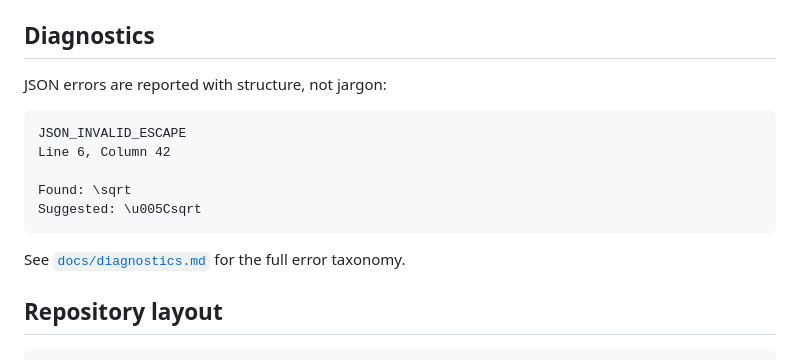
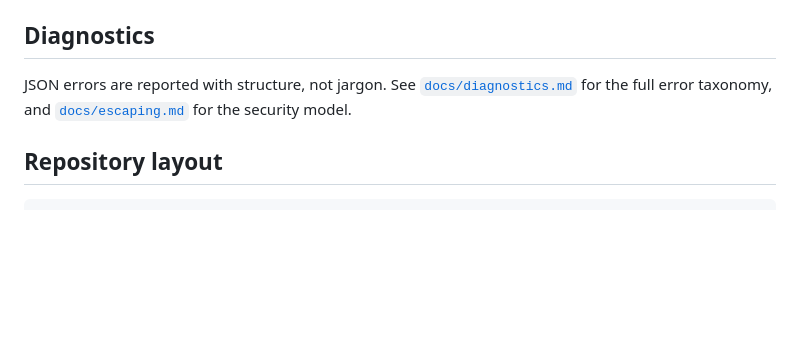
Before and after one commit to donghaoxuan13818851792-code/ProofNote, a Markdown page: README.md, the part around one of its changes. Rendered like a GitHub page; blank space fills up the shorter version.

````diff
--- a/README.md
+++ b/README.md
@@ -47,17 +79,9 @@ rendering. See [`docs/ai-authoring.md`](docs/ai-authoring.md).
 
 ## Diagnostics
 
-JSON errors are reported with structure, not jargon:
-
-```
-JSON_INVALID_ESCAPE
-Line 6, Column 42
-
-Found: \sqrt
-Suggested: \u005Csqrt
-```
-
-See [`docs/diagnostics.md`](docs/diagnostics.md) for the full error taxonomy.
+JSON errors are reported with structure, not jargon. See
+[`docs/diagnostics.md`](docs/diagnostics.md) for the full error taxonomy, and
+[`docs/escaping.md`](docs/escaping.md) for the security model.
 
 ## Repository layout
 
````
Also changed, not shown: other parts of README.md (+38 -6 lines), docs/assets/error-diagnostics.png (added), docs/assets/proofnote-hero.png (added), docs/assets/social-preview.png (added), 1 other file.
